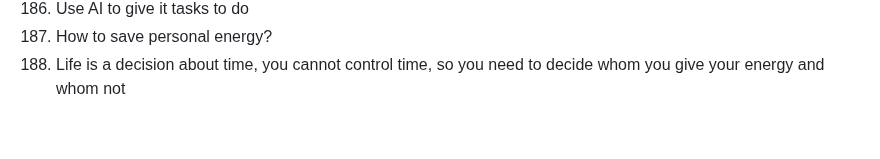
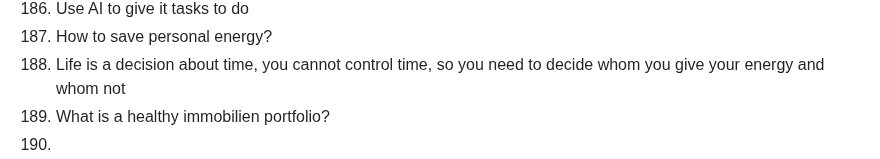
Before and after one commit to marcpre/personal_blog_eleventy, a Markdown page: README.md, the part around the change. Drawn GitHub-style.

```diff
--- a/README.md
+++ b/README.md
@@ -200,3 +200,5 @@ Include images:
 186. Use AI to give it tasks to do
 187. How to save personal energy?
 188. Life is a decision about time, you cannot control time, so you need to decide whom you give your energy and whom not
+189. What is a healthy immobilien portfolio?
+190.
```
